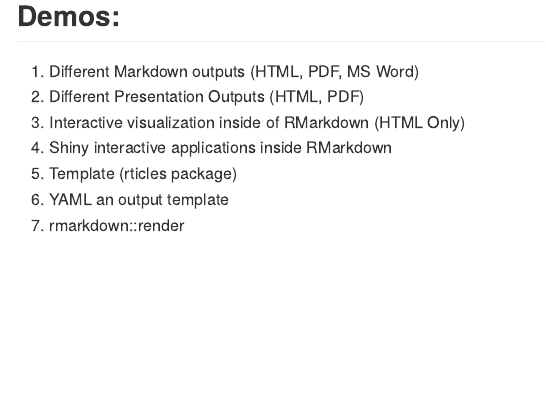
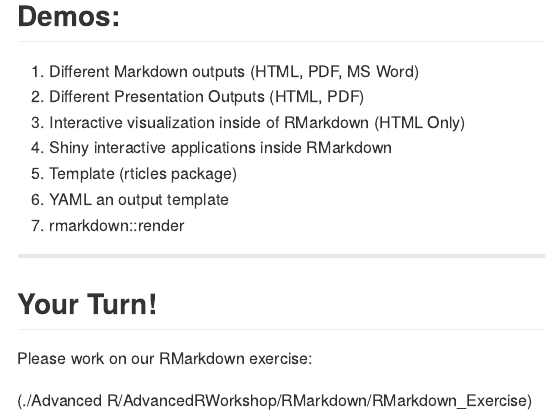
Before and after one commit to UCIDataScienceInitiative/AdvancedRWorkshop, an R Markdown document (RMarkdown/index.Rmd): the page in a window 1100 px wide, from 2390 px down. The pictures show the output file RMarkdown/index.md that the author committed with the source, drawn offline in the style of GitHub.

Commit message:
exercise added

```diff
--- a/RMarkdown/index.Rmd
+++ b/RMarkdown/index.Rmd
@@ -148,3 +148,12 @@
 5. Template (rticles package)
 6. YAML an output template
 7. rmarkdown::render
+
+
+---
+
+
+## Your Turn!
+Please work on our RMarkdown exercise:
+
+(./Advanced R/AdvancedRWorkshop/RMarkdown/RMarkdown_Exercise)
```
Also changed, not shown: RMarkdown/index.html, RMarkdown/index.md.
